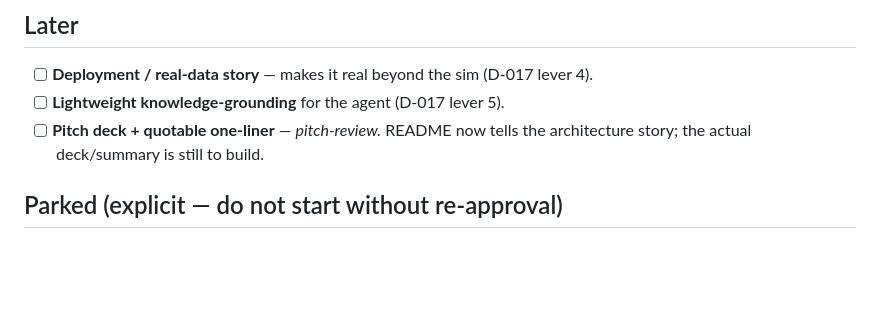
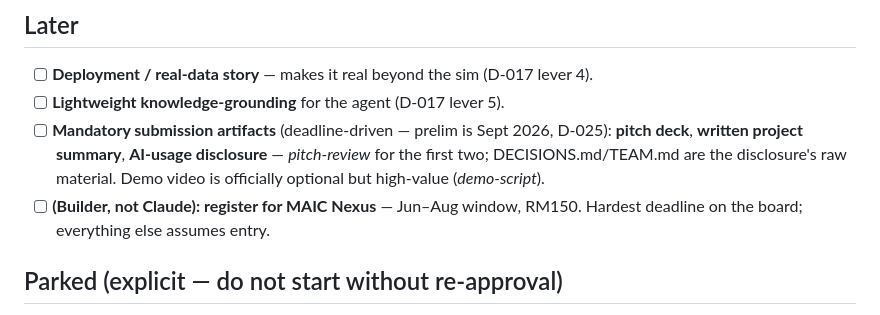
Before and after one commit to Zhe-cyber/fabpilot, a Markdown page: BACKLOG.md, the part around the change. GitHub-like rendering; blank space fills up the shorter version.

```diff
--- a/BACKLOG.md
+++ b/BACKLOG.md
@@ -20,8 +20,12 @@
 
 - [ ] **Deployment / real-data story** — makes it real beyond the sim (D-017 lever 4).
 - [ ] **Lightweight knowledge-grounding** for the agent (D-017 lever 5).
-- [ ] **Pitch deck + quotable one-liner** — *pitch-review.* README now tells the
-  architecture story; the actual deck/summary is still to build.
+- [ ] **Mandatory submission artifacts** (deadline-driven — prelim is Sept 2026, D-025):
+  **pitch deck**, **written project summary**, **AI-usage disclosure** — *pitch-review*
+  for the first two; DECISIONS.md/TEAM.md are the disclosure's raw material. Demo video
+  is officially optional but high-value (*demo-script*).
+- [ ] **(Builder, not Claude): register for MAIC Nexus** — Jun–Aug window, RM150.
+  Hardest deadline on the board; everything else assumes entry.
 
 ## Parked (explicit — do not start without re-approval)
 
```
Also changed, not shown: DECISIONS.md (+23 -0 lines).
